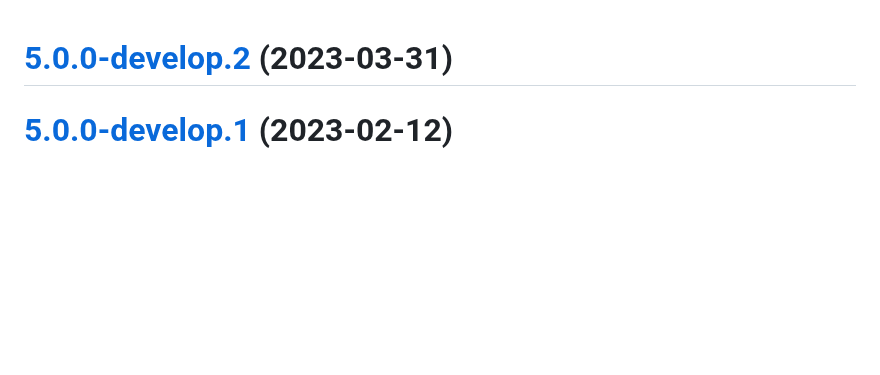
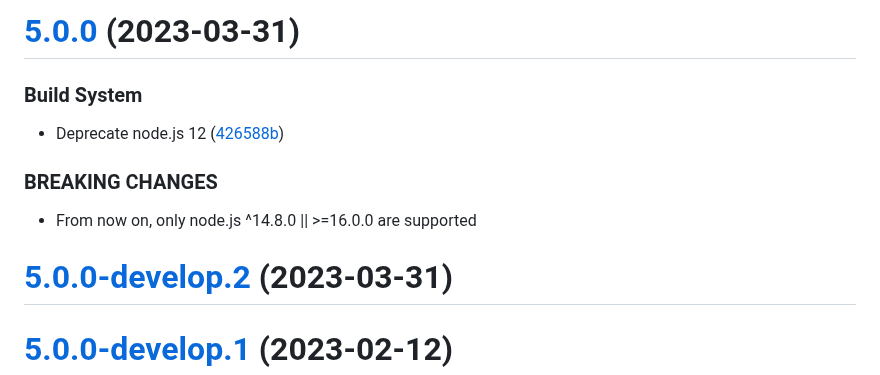
Before and after one commit to sebbo2002/pyatv-mqtt-bridge, a Markdown page: CHANGELOG.md, the part around the change. GitHub-like rendering; blank space fills up the shorter version.

Commit message:
chore(release): :bookmark: 5.0.0 [skip ci]
# [5.0.0](https://github.com/sebbo2002/pyatv-mqtt-bridge/compare/v4.0.2...v5.0.0) (2023-03-31)

### Build System

* Deprecate node.js 12 ([426588b](https://github.com/sebbo2002/pyatv-mqtt-bridge/commit/426588b4bb7bde2924bbc92006ca839e960872e1))

### BREAKING CHANGES

* From now on, only node.js ^14.8.0 || >=16.0.0 are supported

```diff
--- a/CHANGELOG.md
+++ b/CHANGELOG.md
@@ -1,3 +1,15 @@
+# [5.0.0](https://github.com/sebbo2002/pyatv-mqtt-bridge/compare/v4.0.2...v5.0.0) (2023-03-31)
+
+
+### Build System
+
+* Deprecate node.js 12 ([426588b](https://github.com/sebbo2002/pyatv-mqtt-bridge/commit/426588b4bb7bde2924bbc92006ca839e960872e1))
+
+
+### BREAKING CHANGES
+
+* From now on, only node.js ^14.8.0 || >=16.0.0 are supported
+
 # [5.0.0-develop.2](https://github.com/sebbo2002/pyatv-mqtt-bridge/compare/v5.0.0-develop.1...v5.0.0-develop.2) (2023-03-31)
 
 # [5.0.0-develop.1](https://github.com/sebbo2002/pyatv-mqtt-bridge/compare/v4.0.3-develop.5...v5.0.0-develop.1) (2023-02-12)
```
